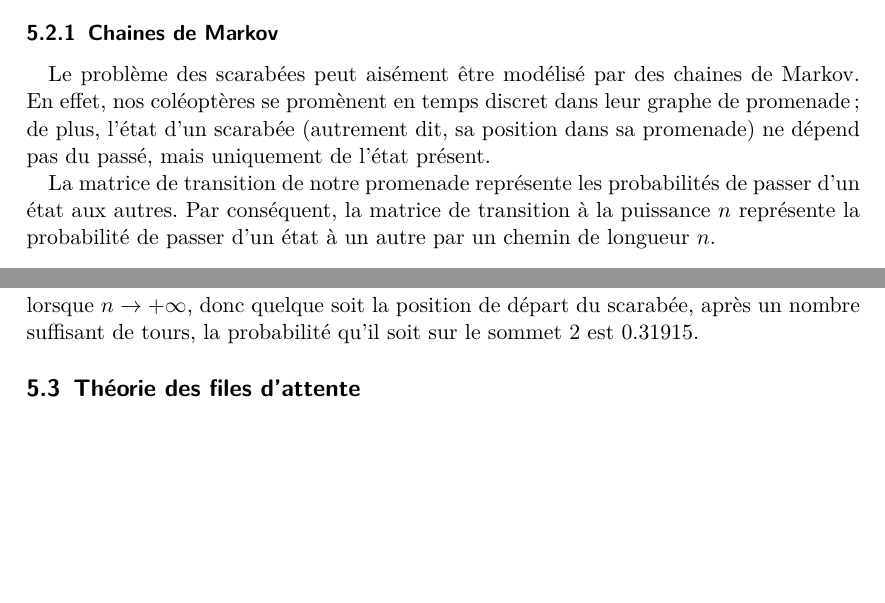
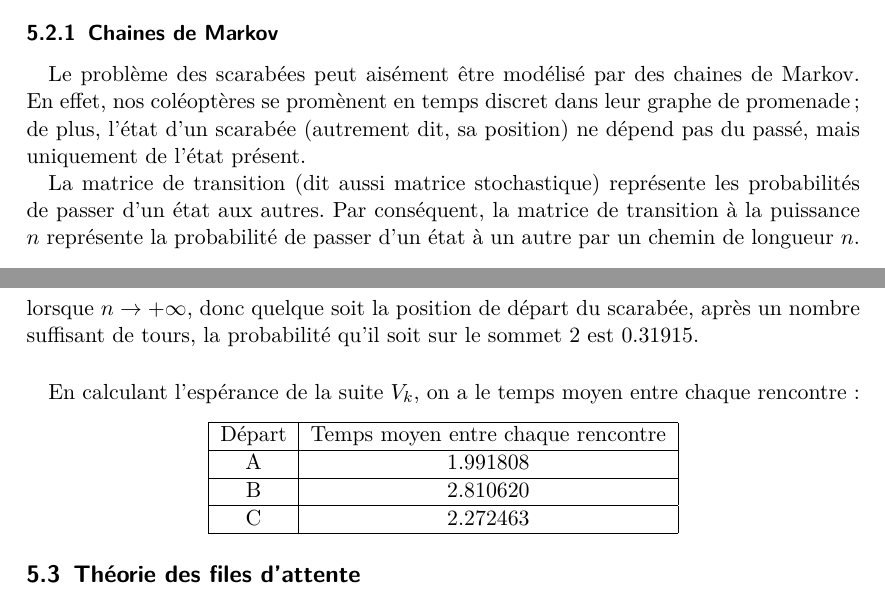
Before and after one commit to arthaud/GRO, a LaTeX document (final/rapport/main.tex, which reads final/rapport/procstochs.tex): two parts of pages 29 and 31 of 38, joined at a grey line, cut so that both start at the same text, the shorter picture padded with empty space. Compiled offline with pdfLaTeX.

Commit message:
Ajout d'un exemple de calcul du temps moyen.

```diff
--- a/final/rapport/procstochs.tex
+++ b/final/rapport/procstochs.tex
@@ -44,13 +44,12 @@
     Le problème des scarabées peut aisément être modélisé par des chaines de
     Markov. En effet, nos coléoptères se promènent en temps discret dans leur
     graphe de promenade; de plus, l'état d'un scarabée (autrement dit, sa
-    position dans sa promenade) ne dépend pas du passé, mais uniquement de
-    l'état présent.
+    position) ne dépend pas du passé, mais uniquement de l'état présent.
 
-    La matrice de transition de notre promenade représente les probabilités de
-    passer d'un état aux autres. Par conséquent, la matrice de transition à la
-    puissance $n$ représente la probabilité de passer d'un état à un autre par
-    un chemin de longueur $n$.
+    La matrice de transition (dit aussi matrice stochastique) représente les
+    probabilités de passer d'un état aux autres. Par conséquent, la matrice de
+    transition à la puissance $n$ représente la probabilité de passer d'un état
+    à un autre par un chemin de longueur $n$.
 
     On constate qu'on se rapproche beaucoup de la matrice décrite précédemment:
     la matrice d'adjacence du graphe de promenade et la matrice de transition
@@ -158,7 +157,19 @@
     scarabée, après un nombre suffisant de tours, la probabilité qu'il soit sur
     le sommet 2 est $0.31915$.
 
-    %todo: temps moyen
+    \paragraph{}
+    En calculant l'espérance de la suite $V_k$, on a le temps moyen entre chaque
+    rencontre:
+
+    \begin{center}
+      \begin{tabular}{|c|c|}
+        \hline
+        Départ & Temps moyen entre chaque rencontre \\\hline
+        A      & 1.991808 \\\hline
+        B      & 2.810620 \\\hline
+        C      & 2.272463 \\\hline
+      \end{tabular}
+    \end{center}
 
 \subsection{Théorie des files d'attente}
   Une file d'attente est un système ayant une entrée par laquelle arrivent des
```
Also changed, not shown: final/rapport/main.pdf, final/rapport/procstochs.tex (2 more changed lines).
